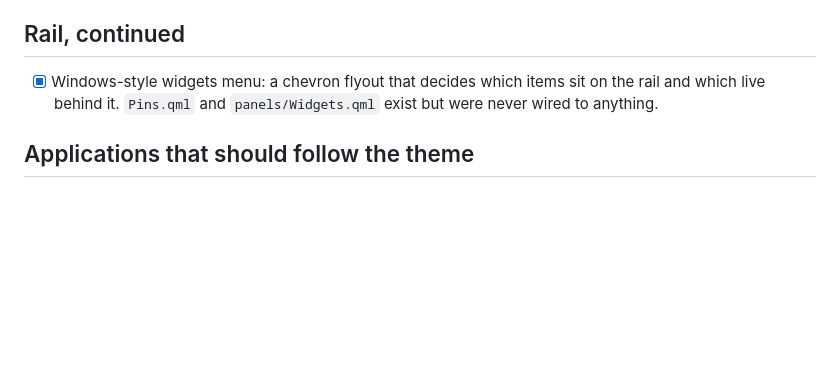
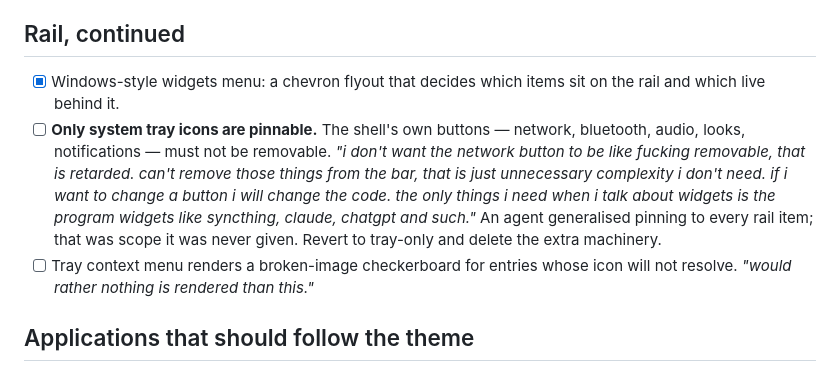
Before and after one commit to ErikFrankling/quickshell, a Markdown page: docs/REQUIREMENTS.md, the part around the change. Rendered like a GitHub page; blank space fills up the shorter version.

Commit message:
Pinning is for tray icons only; the shell's own buttons are not removable

```diff
--- a/docs/REQUIREMENTS.md
+++ b/docs/REQUIREMENTS.md
@@ -127,8 +127,18 @@ tick it. This file exists because requirements were being forgotten between turn
 ## Rail, continued
 
 - [x] Windows-style widgets menu: a chevron flyout that decides which items sit
-      on the rail and which live behind it. `Pins.qml` and `panels/Widgets.qml`
-      exist but were never wired to anything.
+      on the rail and which live behind it.
+- [ ] **Only system tray icons are pinnable.** The shell's own buttons —
+      network, bluetooth, audio, looks, notifications — must not be removable.
+      *"i don't want the network button to be like fucking removable, that is
+      retarded. can't remove those things from the bar, that is just
+      unnecessary complexity i don't need. if i want to change a button i will
+      change the code. the only things i need when i talk about widgets is the
+      program widgets like syncthing, claude, chatgpt and such."*
+      An agent generalised pinning to every rail item; that was scope it was
+      never given. Revert to tray-only and delete the extra machinery.
+- [ ] Tray context menu renders a broken-image checkerboard for entries whose
+      icon will not resolve. *"would rather nothing is rendered than this."*
 
 ## Applications that should follow the theme
 
```
